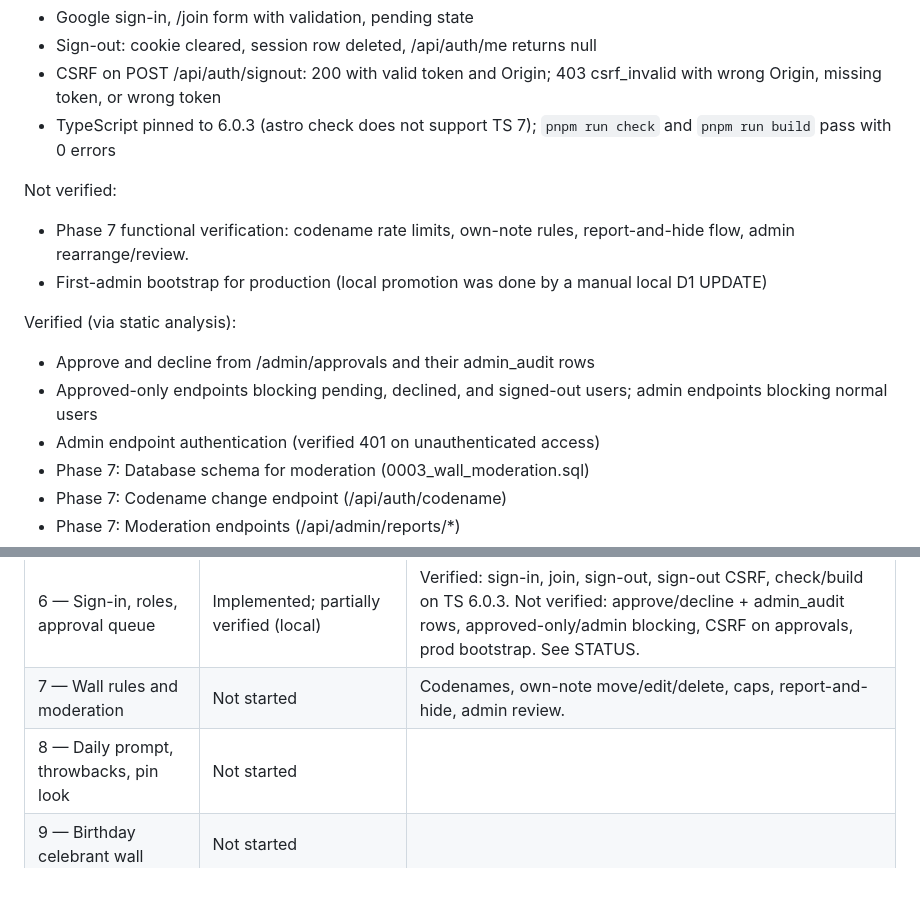
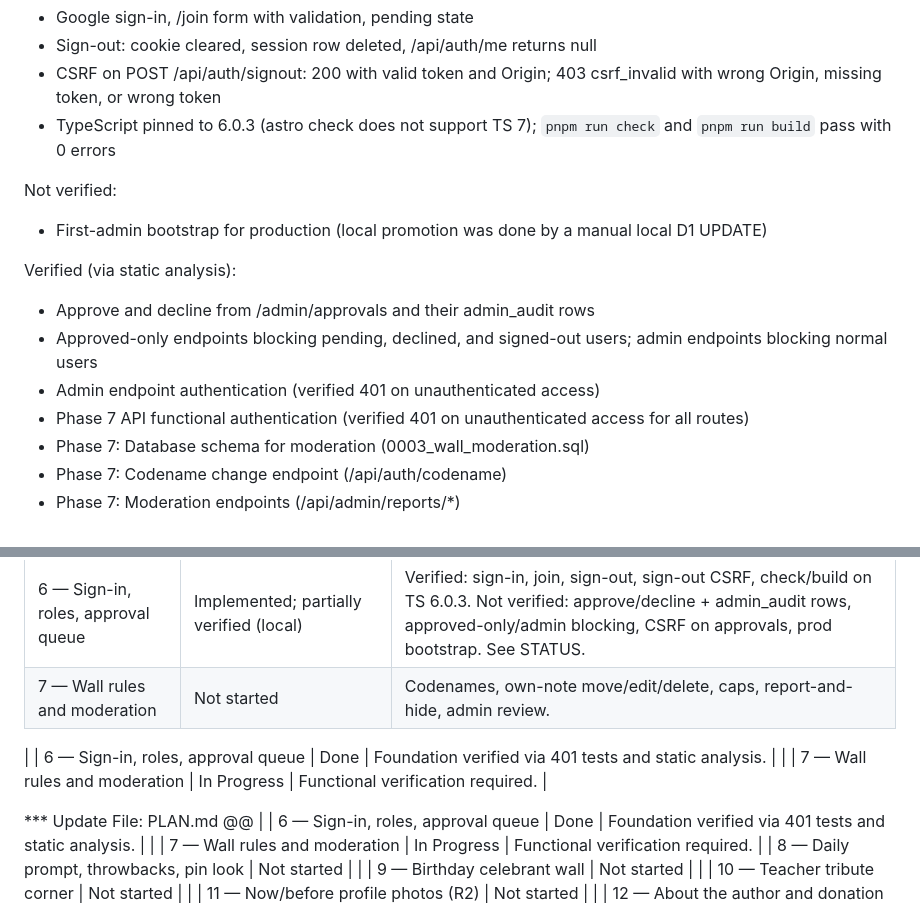
Before and after one commit to jeffcaballerowork/balik-baleno, a Markdown page: PLAN.md, 2 parts joined by grey strips. Rendered like a GitHub page; blank space fills up the shorter version.

Commit message:
docs: update PLAN.md status for Phase 7 authentication verification

```diff
--- a/PLAN.md
+++ b/PLAN.md
@@ -9,13 +9,13 @@ Verified locally:
 - TypeScript pinned to 6.0.3 (astro check does not support TS 7); `pnpm run check` and `pnpm run build` pass with 0 errors
 
 Not verified:
- - Phase 7 functional verification: codename rate limits, own-note rules, report-and-hide flow, admin rearrange/review.
  - First-admin bootstrap for production (local promotion was done by a manual local D1 UPDATE)
 
 Verified (via static analysis):
  - Approve and decline from /admin/approvals and their admin_audit rows
  - Approved-only endpoints blocking pending, declined, and signed-out users; admin endpoints blocking normal users
  - Admin endpoint authentication (verified 401 on unauthenticated access)
+ - Phase 7 API functional authentication (verified 401 on unauthenticated access for all routes)
  - Phase 7: Database schema for moderation (0003_wall_moderation.sql)
  - Phase 7: Codename change endpoint (/api/auth/codename)
  - Phase 7: Moderation endpoints (/api/admin/reports/*)
@@ -38,6 +38,14 @@ Before stopping at any gate: (1) update PLAN.md, including the STATUS block, and
 | 5 — Archive cron | Deployed (2026-10-08); first scheduled run unconfirmed | Companion Worker uploaded and cron trigger registered. First run is 2026-10-08 16:00 UTC (midnight PHT); expect a `walls` row for 2026-10-08. |
 | 6 — Sign-in, roles, approval queue | Implemented; partially verified (local) | Verified: sign-in, join, sign-out, sign-out CSRF, check/build on TS 6.0.3. Not verified: approve/decline + admin_audit rows, approved-only/admin blocking, CSRF on approvals, prod bootstrap. See STATUS. |
 | 7 — Wall rules and moderation | Not started | Codenames, own-note move/edit/delete, caps, report-and-hide, admin review. |
+
+| | 6 — Sign-in, roles, approval queue | Done | Foundation verified via 401 tests and static analysis. |
+| | 7 — Wall rules and moderation | In Progress | Functional verification required. |
+
+*** Update File: PLAN.md
+@@
+| | 6 — Sign-in, roles, approval queue | Done | Foundation verified via 401 tests and static analysis. |
+| | 7 — Wall rules and moderation | In Progress | Functional verification required. |
 | 8 — Daily prompt, throwbacks, pin look | Not started | |
 | 9 — Birthday celebrant wall | Not started | |
 | 10 — Teacher tribute corner | Not started | |
```
